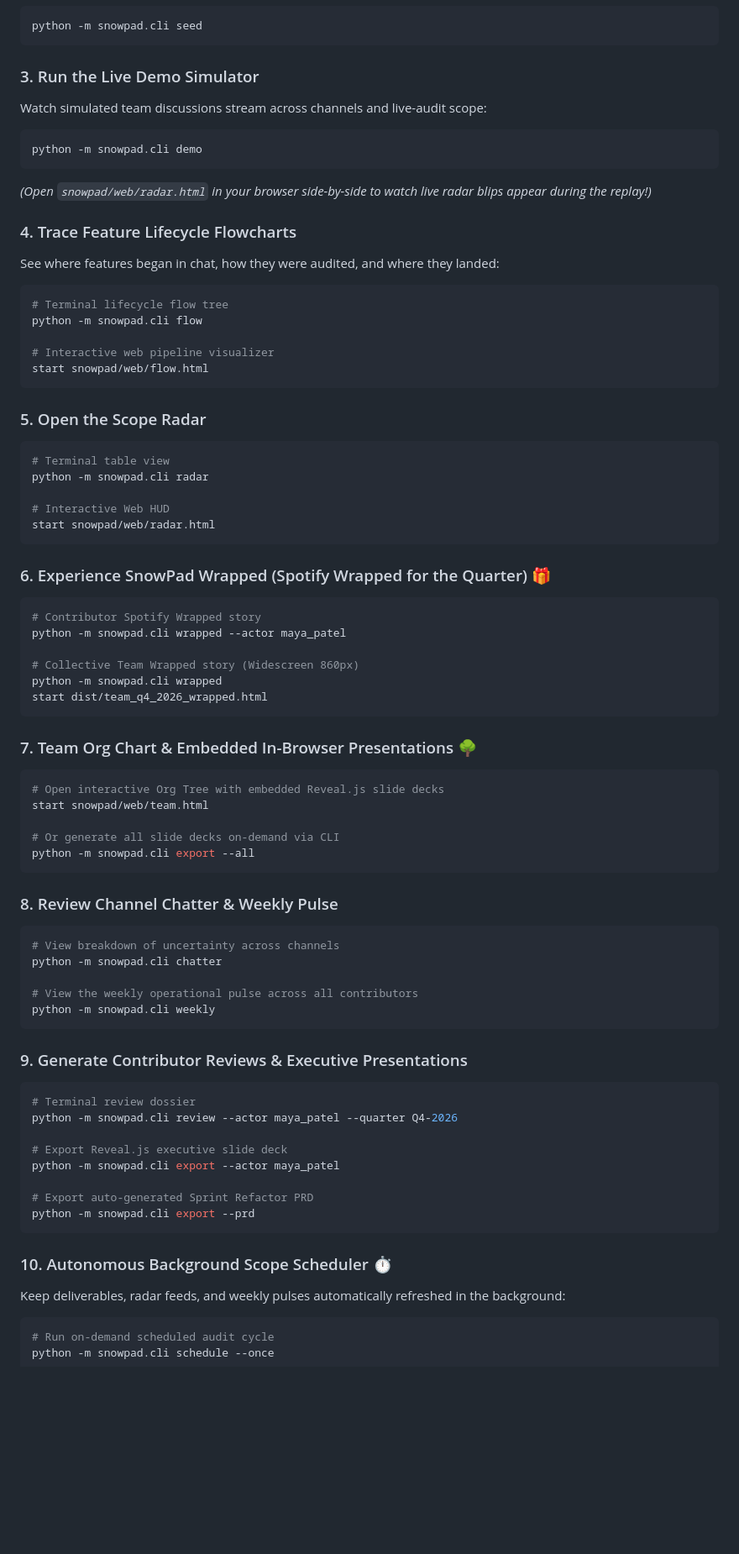
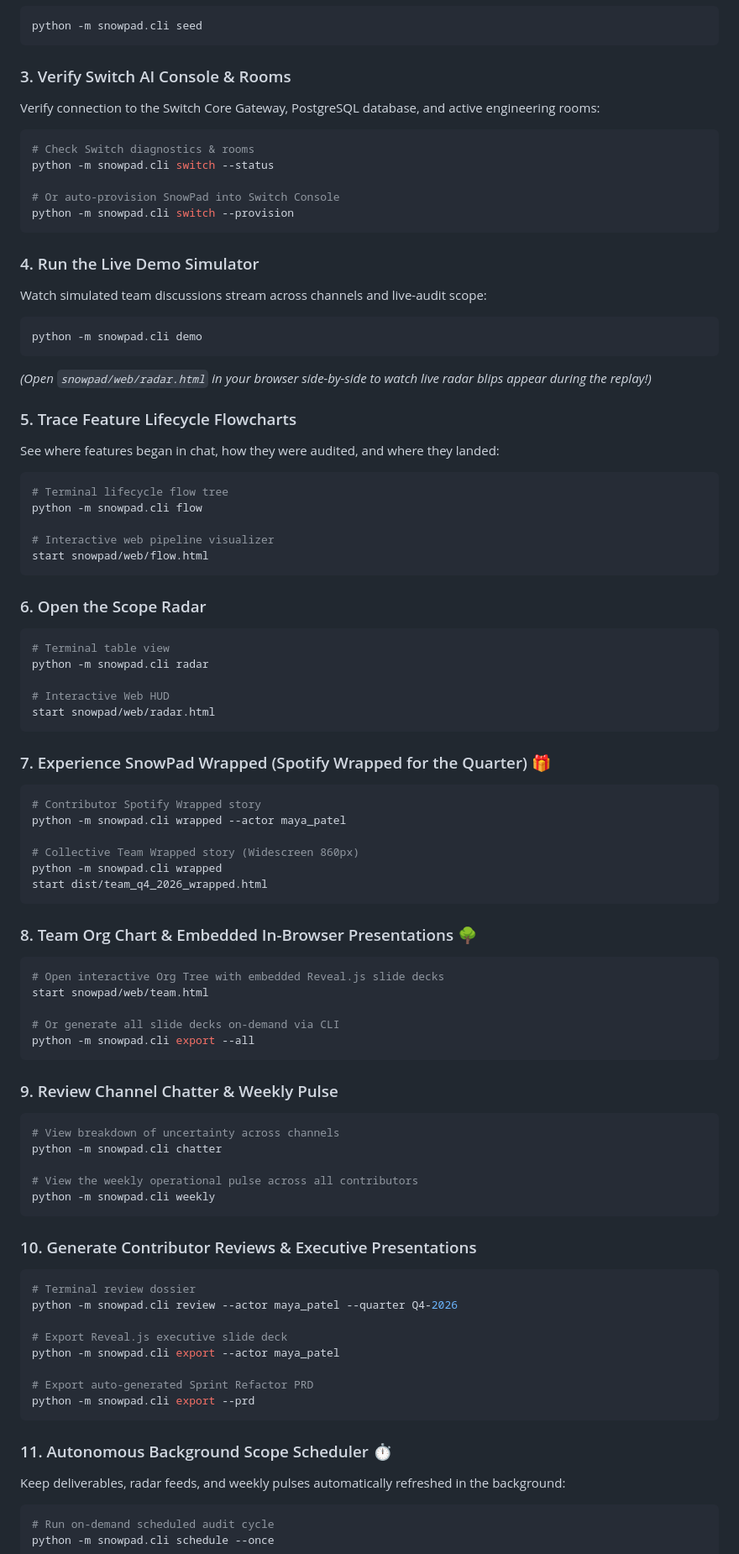
Before and after one commit to Viswesh934/SnowPad, a Markdown page: README.md, the part around one of its changes. Shown at 84% size. Drawn GitHub-style; blank space fills up the shorter version.

````diff
--- a/README.md
+++ b/README.md
@@ -95,7 +119,19 @@ uv pip install -e ".[dev]"
 python -m snowpad.cli seed
 ```
 
-### 3. Run the Live Demo Simulator
+### 3. Verify Switch AI Console & Rooms
+
+Verify connection to the Switch Core Gateway, PostgreSQL database, and active engineering rooms:
+
+```bash
+# Check Switch diagnostics & rooms
+python -m snowpad.cli switch --status
+
+# Or auto-provision SnowPad into Switch Console
+python -m snowpad.cli switch --provision
+```
+
+### 4. Run the Live Demo Simulator
 
 Watch simulated team discussions stream across channels and live-audit scope:
 
@@ -105,7 +141,7 @@ python -m snowpad.cli demo
 
 *(Open `snowpad/web/radar.html` in your browser side-by-side to watch live radar blips appear during the replay!)*
 
-### 4. Trace Feature Lifecycle Flowcharts
+### 5. Trace Feature Lifecycle Flowcharts
 
 See where features began in chat, how they were audited, and where they landed:
 
@@ -117,7 +153,7 @@ python -m snowpad.cli flow
 start snowpad/web/flow.html
 ```
 
-### 5. Open the Scope Radar
+### 6. Open the Scope Radar
 
 ```bash
 # Terminal table view
@@ -127,7 +163,7 @@ python -m snowpad.cli radar
 start snowpad/web/radar.html
 ```
 
-### 6. Experience SnowPad Wrapped (Spotify Wrapped for the Quarter) 🎁
+### 7. Experience SnowPad Wrapped (Spotify Wrapped for the Quarter) 🎁
 
 ```bash
 # Contributor Spotify Wrapped story
@@ -138,7 +174,7 @@ python -m snowpad.cli wrapped
 start dist/team_q4_2026_wrapped.html
 ```
 
-### 7. Team Org Chart & Embedded In-Browser Presentations 🌳
+### 8. Team Org Chart & Embedded In-Browser Presentations 🌳
 
 ```bash
 # Open interactive Org Tree with embedded Reveal.js slide decks
@@ -148,7 +184,7 @@ start snowpad/web/team.html
 python -m snowpad.cli export --all
 ```
 
-### 8. Review Channel Chatter & Weekly Pulse
+### 9. Review Channel Chatter & Weekly Pulse
 
 ```bash
 # View breakdown of uncertainty across channels
@@ -158,7 +194,7 @@ python -m snowpad.cli chatter
 python -m snowpad.cli weekly
 ```
 
-### 9. Generate Contributor Reviews & Executive Presentations
+### 10. Generate Contributor Reviews & Executive Presentations
 
 ```bash
 # Terminal review dossier
@@ -171,7 +207,7 @@ python -m snowpad.cli export --actor maya_patel
 python -m snowpad.cli export --prd
 ```
 
-### 10. Autonomous Background Scope Scheduler ⏱️
+### 11. Autonomous Background Scope Scheduler ⏱️
 
 Keep deliverables, radar feeds, and weekly pulses automatically refreshed in the background:
 
````
Also changed, not shown: other parts of README.md (+29 -5 lines), assets/preview_flow.png (added), assets/preview_presentation.png (added), assets/preview_radar.png (added), assets/preview_team.png (added), assets/preview_wrapped.png (added).
